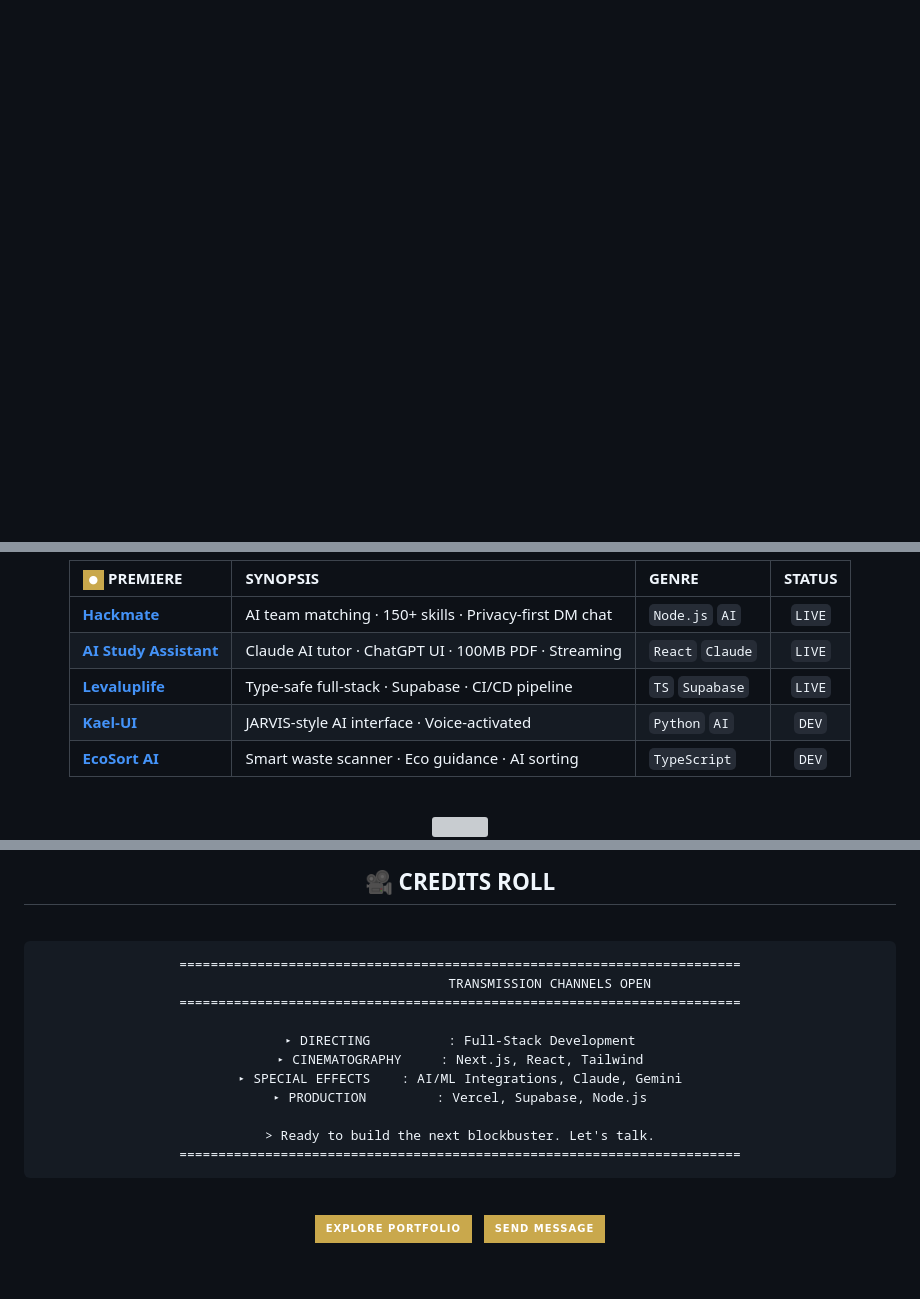
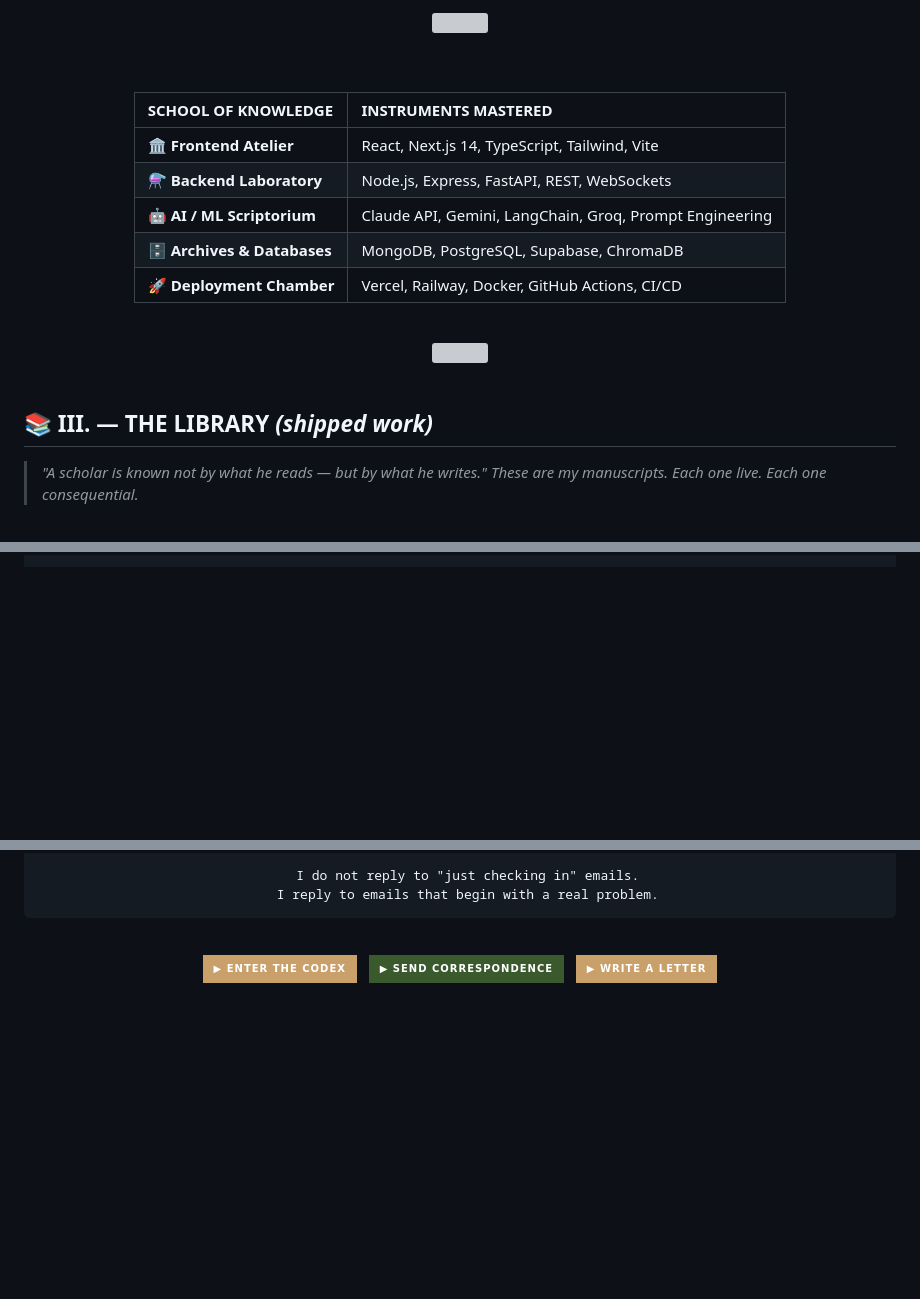
Before and after one commit to adityacs50-lab/Portfolio, a Markdown page: PROFILE_README.md, 3 parts joined by grey strips. Drawn GitHub-style; badges without logos; blank space fills up the shorter version; grey boxes are pictures that could not be loaded.

Commit message:
Dark academia GitHub profile README — absolute cinema

````diff
--- a/PROFILE_README.md
+++ b/PROFILE_README.md
@@ -24,0 +160,29 @@
+<br/>
+
+<img src="https://skillicons.dev/icons?i=nextjs,tailwind,mongodb,postgres,supabase,express,fastapi,vercel,vite,langchain,git,figma&perline=12&theme=dark"/>
+
+<br/><br/>
+
+| SCHOOL OF KNOWLEDGE | INSTRUMENTS MASTERED |
+|:----|:----|
+| 🏛 **Frontend Atelier** | React, Next.js 14, TypeScript, Tailwind, Vite |
+| ⚗️ **Backend Laboratory** | Node.js, Express, FastAPI, REST, WebSockets |
+| 🤖 **AI / ML Scriptorium** | Claude API, Gemini, LangChain, Groq, Prompt Engineering |
+| 🗄 **Archives & Databases** | MongoDB, PostgreSQL, Supabase, ChromaDB |
+| 🚀 **Deployment Chamber** | Vercel, Railway, Docker, GitHub Actions, CI/CD |
+
+</div>
+
+<br/>
+
+<div align="center">
+<img src="https://user-images.githubusercontent.com/73097560/115834477-dbab4500-a447-11eb-908a-139a6edaec5c.gif" width="100%">
+</div>
+
+<br/>
+
+## 📚 III. — THE LIBRARY *(shipped work)*
+
+> *"A scholar is known not by what he reads — but by what he writes."*
+> *These are my manuscripts. Each one live. Each one consequential.*
+
@@ -122,15 +328,0 @@ Capabilities:
-<br/><br/>
-
-| <img src="https://img.shields.io/badge/●-c9a84c?style=flat-square&labelColor=0a0a0a" /> PREMIERE | SYNOPSIS | GENRE | STATUS |
-|:--|:--|:--|:--:|
-| **[Hackmate](https://github.com/adityacs50-lab/Hackmate)** | AI team matching · 150+ skills · Privacy-first DM chat | `Node.js` `AI` | `LIVE` |
-| **[AI Study Assistant](https://github.com/adityacs50-lab/Ai-study-assistant-)** | Claude AI tutor · ChatGPT UI · 100MB PDF · Streaming | `React` `Claude` | `LIVE` |
-| **[Levaluplife](https://github.com/adityacs50-lab/Levaluplife)** | Type-safe full-stack · Supabase · CI/CD pipeline | `TS` `Supabase` | `LIVE` |
-| **[Kael-UI](https://github.com/adityacs50-lab/Kael-UI)** | JARVIS-style AI interface · Voice-activated | `Python` `AI` | `DEV` |
-| **[EcoSort AI](https://github.com/adityacs50-lab/EcoSort-Ai)** | Smart waste scanner · Eco guidance · AI sorting | `TypeScript` | `DEV` |
-
-<br/>
-<img src="https://user-images.githubusercontent.com/73097560/115834477-dbab4500-a447-11eb-908a-139a6edaec5c.gif" width="100%">
-<br/>
-</div>
-
@@ -167,30 +329,19 @@ Capabilities:
-<h2 align="center">🎥 CREDITS ROLL</h2>
-
-<div align="center">
-<br/>
-
-```text
-========================================================================
-                       TRANSMISSION CHANNELS OPEN
-========================================================================
-
-▸ DIRECTING          : Full-Stack Development
-▸ CINEMATOGRAPHY     : Next.js, React, Tailwind
-▸ SPECIAL EFFECTS    : AI/ML Integrations, Claude, Gemini
-▸ PRODUCTION         : Vercel, Supabase, Node.js
-
-> Ready to build the next blockbuster. Let's talk.
-========================================================================
+  I do not reply to "just checking in" emails.
+  I reply to emails that begin with a real problem.
 ```
 
 <br/>
 
 <a href="https://portfolio-aditya-shinde-40.vercel.app/">
-  <img src="https://img.shields.io/badge/EXPLORE_PORTFOLIO-0a0a0a?style=for-the-badge&labelColor=0a0a0a&color=c9a84c" />
+  <img src="https://img.shields.io/badge/▶_ENTER_THE_CODEX-c9a06a?style=for-the-badge&labelColor=0d0a07&color=c9a06a"/>
 </a>
 &nbsp;
-<a href="mailto:educomedyhq23@gmail.com">
-  <img src="https://img.shields.io/badge/SEND_MESSAGE-0a0a0a?style=for-the-badge&logo=gmail&logoColor=c9a84c&labelColor=0a0a0a&color=c9a84c" />
+<a href="https://www.linkedin.com/in/aditya-shinde-307264355/">
+  <img src="https://img.shields.io/badge/▶_SEND_CORRESPONDENCE-3a5a2e?style=for-the-badge&logo=linkedin&logoColor=white&labelColor=0d0a07&color=3a5a2e"/>
+</a>
+&nbsp;
+<a href="mailto:shindeadityau@gmail.com">
+  <img src="https://img.shields.io/badge/▶_WRITE_A_LETTER-c9a06a?style=for-the-badge&logo=gmail&logoColor=0d0a07&labelColor=0d0a07&color=c9a06a"/>
 </a>
 
 <br/><br/>
````
Also changed, not shown: other parts of PROFILE_README.md (+270 -117 lines).
